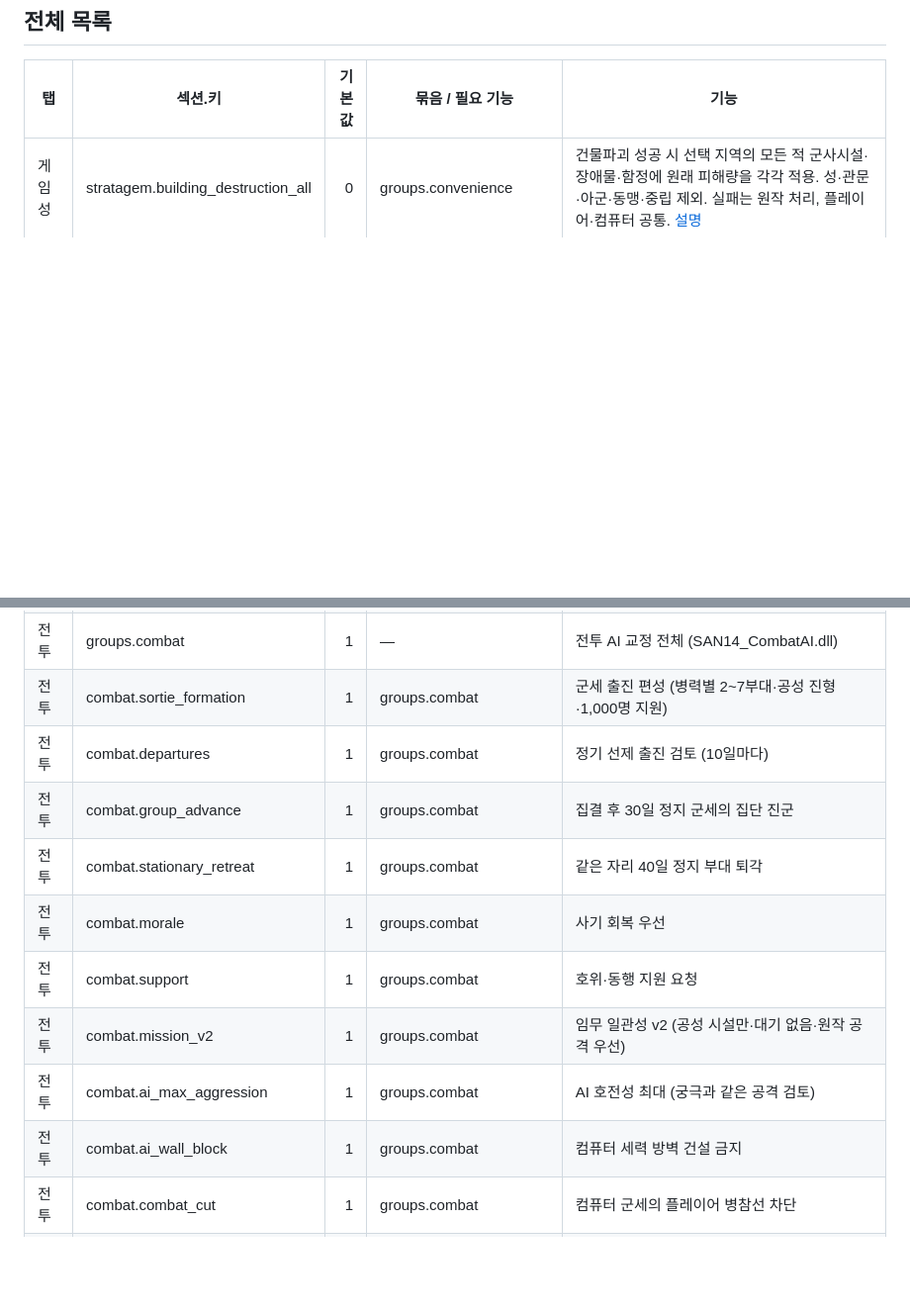
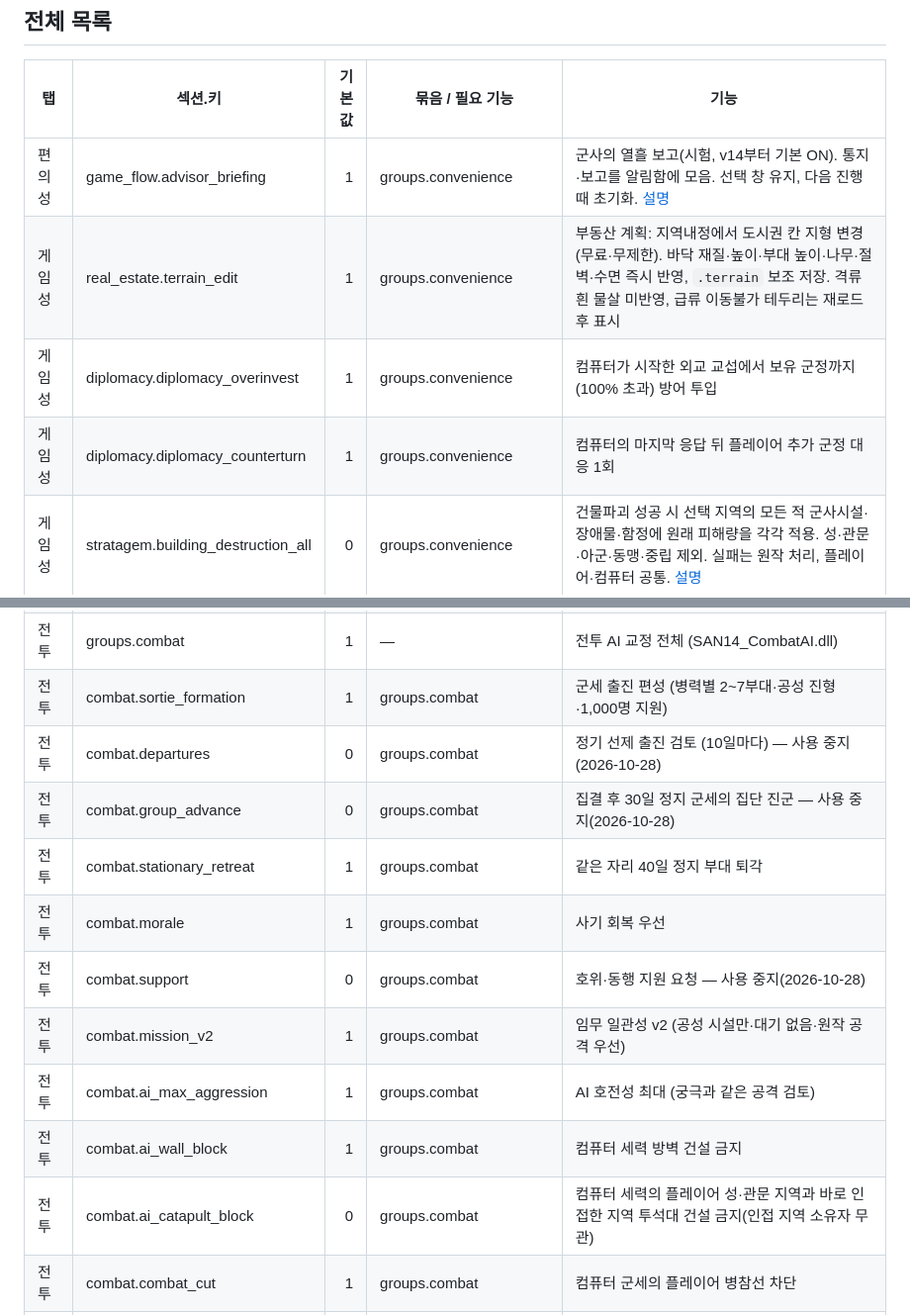
Before and after one commit to t3ferii/san14ce-ai-mod, a Markdown page: docs/FEATURE_SWITCHES.md, 2 parts joined by grey strips. Shown at 99% size. Drawn GitHub-style; blank space fills up the shorter version.

```diff
--- a/docs/FEATURE_SWITCHES.md
+++ b/docs/FEATURE_SWITCHES.md
@@ -8,18 +8,23 @@
 
 | 탭 | 섹션.키 | 기본값 | 묶음 / 필요 기능 | 기능 |
 |---|---|---:|---|---|
+| 편의성 | game_flow.advisor_briefing | 1 | groups.convenience | 군사의 열흘 보고(시험, v14부터 기본 ON). 통지·보고를 알림함에 모음. 선택 창 유지, 다음 진행 때 초기화. [설명](ADVISOR_BRIEFING.md) |
+| 게임성 | real_estate.terrain_edit | 1 | groups.convenience | 부동산 계획: 지역내정에서 도시권 칸 지형 변경(무료·무제한). 바닥 재질·높이·부대 높이·나무·절벽·수면 즉시 반영, `.terrain` 보조 저장. 격류 흰 물살 미반영, 급류 이동불가 테두리는 재로드 후 표시 |
+| 게임성 | diplomacy.diplomacy_overinvest | 1 | groups.convenience | 컴퓨터가 시작한 외교 교섭에서 보유 군정까지(100% 초과) 방어 투입 |
+| 게임성 | diplomacy.diplomacy_counterturn | 1 | groups.convenience | 컴퓨터의 마지막 응답 뒤 플레이어 추가 군정 대응 1회 |
 | 게임성 | stratagem.building_destruction_all | 0 | groups.convenience | 건물파괴 성공 시 선택 지역의 모든 적 군사시설·장애물·함정에 원래 피해량을 각각 적용. 성·관문·아군·동맹·중립 제외. 실패는 원작 처리, 플레이어·컴퓨터 공통. [설명](BUILDING_DESTRUCTION.md) |
 | 게임성 | combat.district_intercept_block | 1 | groups.convenience | 지원·내정 군단 출진 제한 (플레이어 2군단~): 지원=수송만, 내정=요격·점령·공격 출진 금지. 컴퓨터·직할·공격 방침·직접 명령·기존 야전부대 제외. 전투 DLL이 있으면 그 1EC890 훅이, 없으면 편의 DLL이 판정 |
 | 전투 | groups.combat | 1 | — | 전투 AI 교정 전체 (SAN14_CombatAI.dll) |
 | 전투 | combat.sortie_formation | 1 | groups.combat | 군세 출진 편성 (병력별 2~7부대·공성 진형·1,000명 지원) |
-| 전투 | combat.departures | 1 | groups.combat | 정기 선제 출진 검토 (10일마다) |
-| 전투 | combat.group_advance | 1 | groups.combat | 집결 후 30일 정지 군세의 집단 진군 |
+| 전투 | combat.departures | 0 | groups.combat | 정기 선제 출진 검토 (10일마다) — 사용 중지(2026-10-28) |
+| 전투 | combat.group_advance | 0 | groups.combat | 집결 후 30일 정지 군세의 집단 진군 — 사용 중지(2026-10-28) |
 | 전투 | combat.stationary_retreat | 1 | groups.combat | 같은 자리 40일 정지 부대 퇴각 |
 | 전투 | combat.morale | 1 | groups.combat | 사기 회복 우선 |
-| 전투 | combat.support | 1 | groups.combat | 호위·동행 지원 요청 |
+| 전투 | combat.support | 0 | groups.combat | 호위·동행 지원 요청 — 사용 중지(2026-10-28) |
 | 전투 | combat.mission_v2 | 1 | groups.combat | 임무 일관성 v2 (공성 시설만·대기 없음·원작 공격 우선) |
 | 전투 | combat.ai_max_aggression | 1 | groups.combat | AI 호전성 최대 (궁극과 같은 공격 검토) |
 | 전투 | combat.ai_wall_block | 1 | groups.combat | 컴퓨터 세력 방벽 건설 금지 |
+| 전투 | combat.ai_catapult_block | 0 | groups.combat | 컴퓨터 세력의 플레이어 성·관문 지역과 바로 인접한 지역 투석대 건설 금지(인접 지역 소유자 무관) |
 | 전투 | combat.combat_cut | 1 | groups.combat | 컴퓨터 군세의 플레이어 병참선 차단 |
 | 전투 | combat.hit_response | 1 | groups.combat | 피격 대응 (적 성·관문 피격 시 공성 고정, 피격 부대 보호) |
 | 전투 | combat.obstacle | 1 | groups.combat | 중립 장애물 파괴 판단 |
```
Also changed, not shown: docs/CHANGES_ALL.md (+1 -0 lines), docs/RELEASE_NOTES.md (+31 -2 lines).
